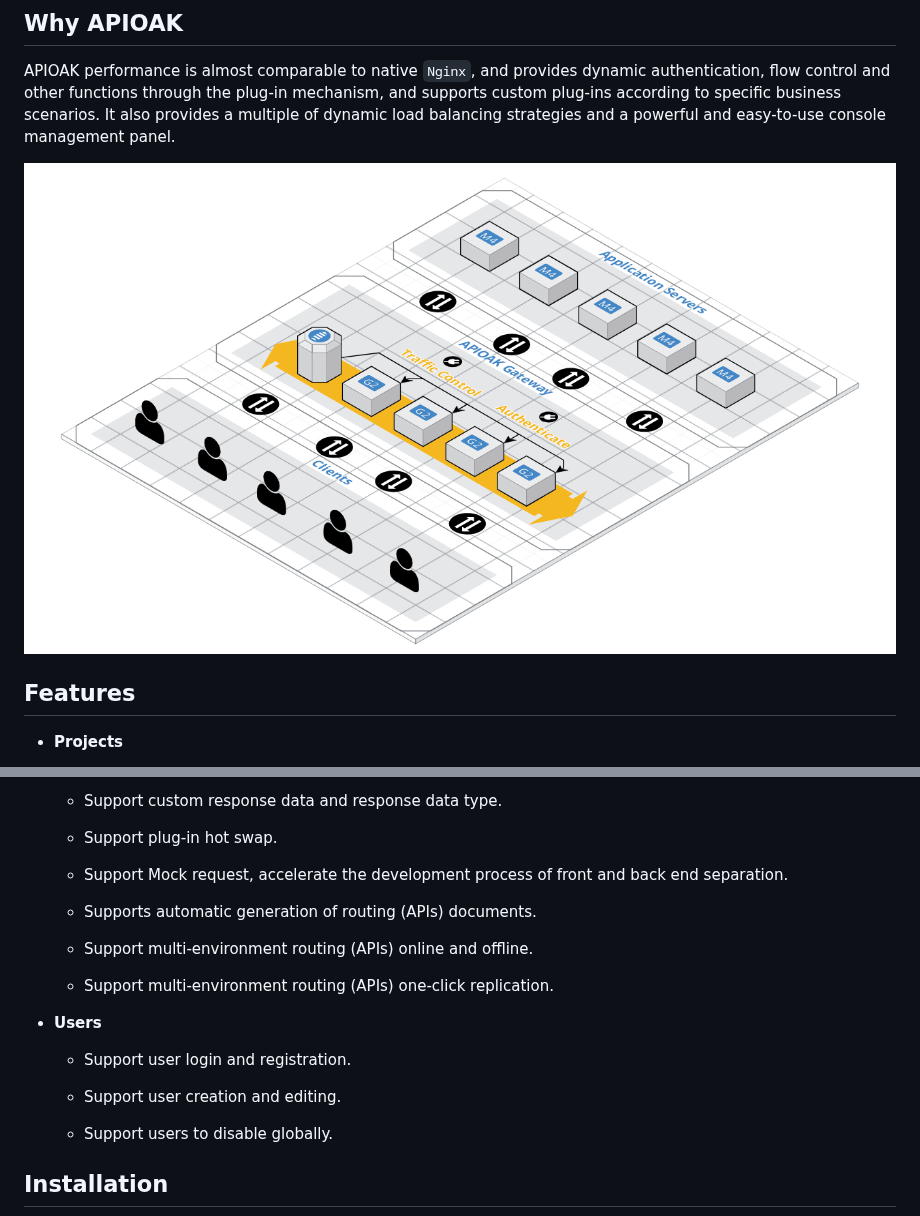
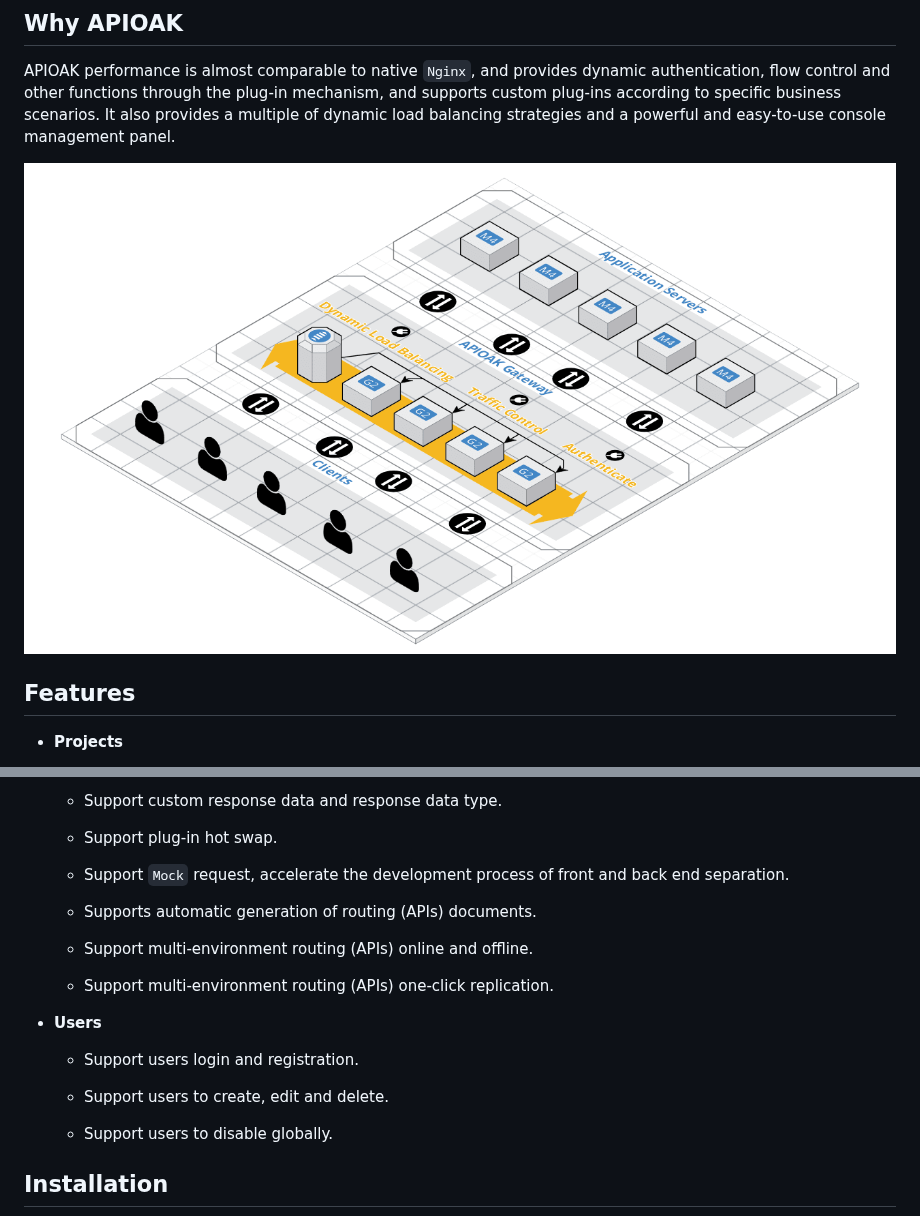
Before and after one commit to apioak/apioak, a Markdown page: README.md, 2 parts joined by grey strips. GitHub-like rendering; pictures changed too: doc/images/APIOAK-process.png.

Commit message:
change: update process image.

```diff
--- a/README.md
+++ b/README.md
@@ -51,7 +51,7 @@ APIOAK performance is almost comparable to native `Nginx`, and provides dynamic
 
     - Support plug-in hot swap.
 
-    - Support Mock request, accelerate the development process of front and back end separation.
+    - Support `Mock` request, accelerate the development process of front and back end separation.
 
     - Supports automatic generation of routing (APIs) documents.
 
@@ -61,9 +61,9 @@ APIOAK performance is almost comparable to native `Nginx`, and provides dynamic
 
 - **Users**
 
-    - Support user login and registration.
+    - Support users login and registration.
 
-    - Support user creation and editing.
+    - Support users to create, edit and delete.
 
     - Support users to disable globally.
 
```
Also changed, not shown: README_CN.md (+2 -2 lines).
